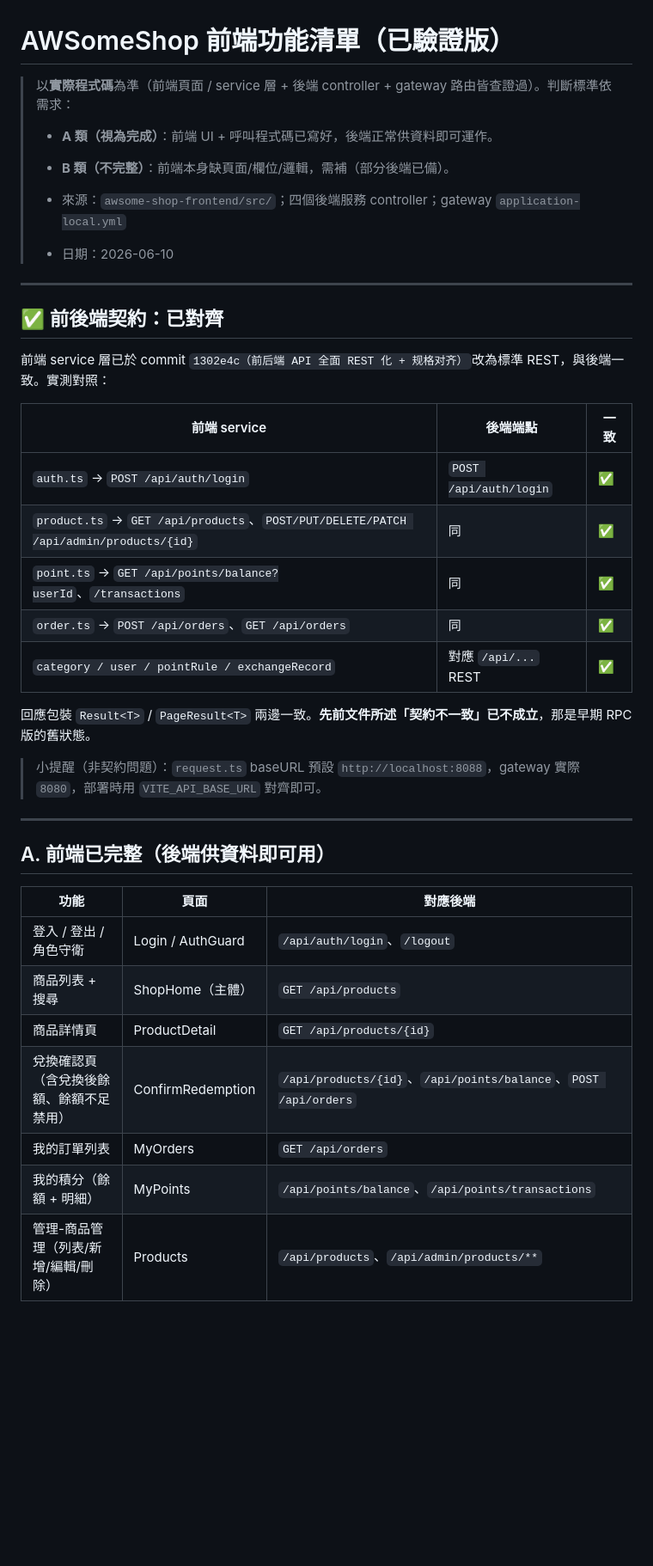
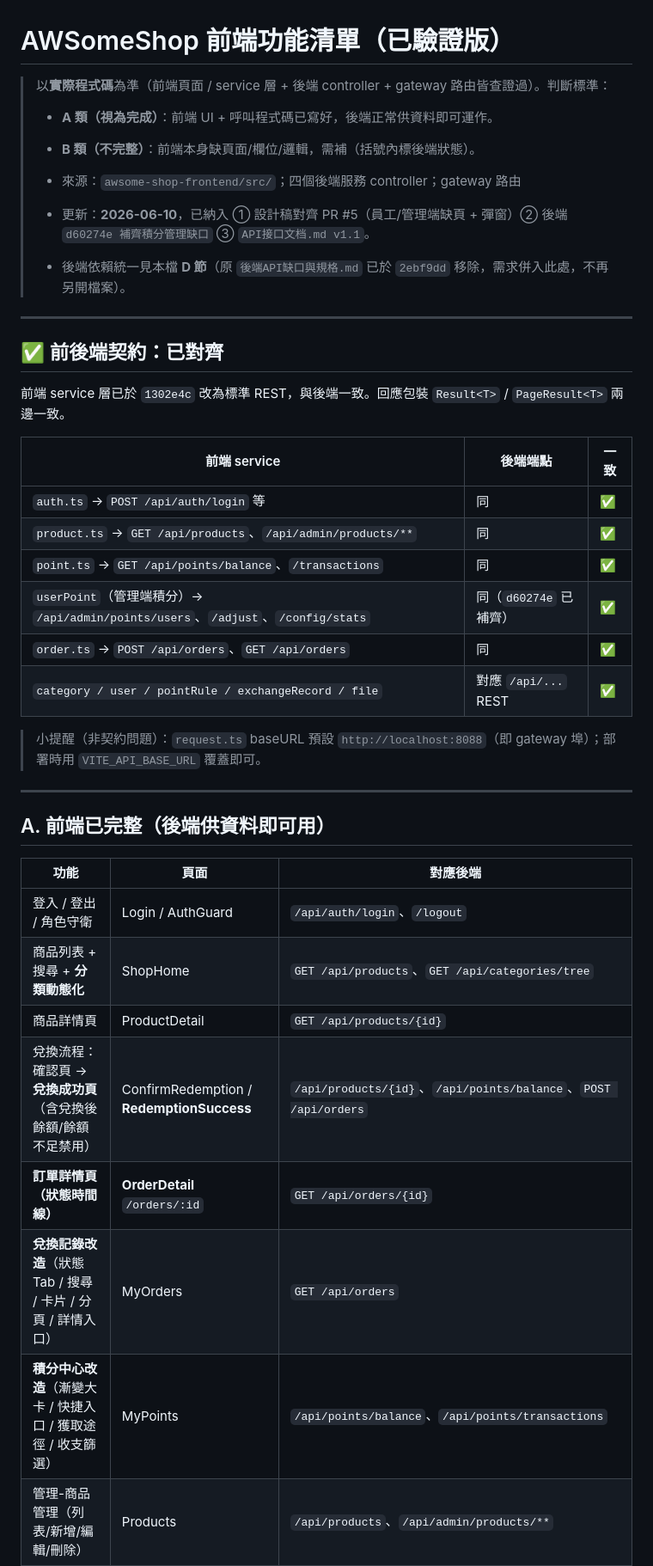
Before and after one commit to my-solution-hub/aidlc-app-01, a Markdown page: Olivia-AWSomeShop-前端功能清單.md, the part around one of its changes. Shown at 86% size. GitHub-like rendering; blank space fills up the shorter version.

```diff
--- a/Olivia-AWSomeShop-前端功能清單.md
+++ b/Olivia-AWSomeShop-前端功能清單.md
@@ -1,29 +1,29 @@
 # AWSomeShop 前端功能清單（已驗證版）
 
-> 以**實際程式碼**為準（前端頁面 / service 層 + 後端 controller + gateway 路由皆查證過）。判斷標準依需求：
+> 以**實際程式碼**為準（前端頁面 / service 層 + 後端 controller + gateway 路由皆查證過）。判斷標準：
 > - **A 類（視為完成）**：前端 UI + 呼叫程式碼已寫好，後端正常供資料即可運作。
-> - **B 類（不完整）**：前端本身缺頁面/欄位/邏輯，需補（部分後端已備）。
+> - **B 類（不完整）**：前端本身缺頁面/欄位/邏輯，需補（括號內標後端狀態）。
 >
-> - 來源：`awsome-shop-frontend/src/`；四個後端服務 controller；gateway `application-local.yml`
-> - 日期：2026-06-10
+> - 來源：`awsome-shop-frontend/src/`；四個後端服務 controller；gateway 路由
+> - 更新：**2026-06-10**，已納入 ① 設計稿對齊 PR #5（員工/管理端缺頁 + 彈窗）② 後端 `d60274e 補齊積分管理缺口` ③ `API接口文档.md v1.1`。
+> - 後端依賴統一見本檔 **D 節**（原 `後端API缺口與規格.md` 已於 `2ebf9dd` 移除，需求併入此處，不再另開檔案）。
 
 ---
 
 ## ✅ 前後端契約：已對齊
 
-前端 service 層已於 commit `1302e4c（前后端 API 全面 REST 化 + 规格对齐）`改為標準 REST，與後端一致。實測對照：
+前端 service 層已於 `1302e4c` 改為標準 REST，與後端一致。回應包裝 `Result<T>` / `PageResult<T>` 兩邊一致。
 
 | 前端 service | 後端端點 | 一致 |
 |---|---|---|
-| `auth.ts` → `POST /api/auth/login` | `POST /api/auth/login` | ✅ |
-| `product.ts` → `GET /api/products`、`POST/PUT/DELETE/PATCH /api/admin/products/{id}` | 同 | ✅ |
-| `point.ts` → `GET /api/points/balance?userId`、`/transactions` | 同 | ✅ |
+| `auth.ts` → `POST /api/auth/login` 等 | 同 | ✅ |
+| `product.ts` → `GET /api/products`、`/api/admin/products/**` | 同 | ✅ |
+| `point.ts` → `GET /api/points/balance`、`/transactions` | 同 | ✅ |
+| `userPoint`（管理端積分）→ `/api/admin/points/users`、`/adjust`、`/config/stats` | 同（`d60274e` 已補齊） | ✅ |
 | `order.ts` → `POST /api/orders`、`GET /api/orders` | 同 | ✅ |
-| `category / user / pointRule / exchangeRecord` | 對應 `/api/...` REST | ✅ |
+| `category / user / pointRule / exchangeRecord / file` | 對應 `/api/...` REST | ✅ |
 
-回應包裝 `Result<T>` / `PageResult<T>` 兩邊一致。**先前文件所述「契約不一致」已不成立**，那是早期 RPC 版的舊狀態。
-
-> 小提醒（非契約問題）：`request.ts` baseURL 預設 `http://localhost:8088`，gateway 實際 `8080`，部署時用 `VITE_API_BASE_URL` 對齊即可。
+> 小提醒（非契約問題）：`request.ts` baseURL 預設 `http://localhost:8088`（即 gateway 埠）；部署時用 `VITE_API_BASE_URL` 覆蓋即可。
 
 ---
 
@@ -32,9 +32,10 @@
 | 功能 | 頁面 | 對應後端 |
 |---|---|---|
 | 登入 / 登出 / 角色守衛 | Login / AuthGuard | `/api/auth/login`、`/logout` |
-| 商品列表 + 搜尋 | ShopHome（主體） | `GET /api/products` |
+| 商品列表 + 搜尋 + **分類動態化** | ShopHome | `GET /api/products`、`GET /api/categories/tree` |
 | 商品詳情頁 | ProductDetail | `GET /api/products/{id}` |
-| 兌換確認頁（含兌換後餘額、餘額不足禁用） | ConfirmRedemption | `/api/products/{id}`、`/api/points/balance`、`POST /api/orders` |
-| 我的訂單列表 | MyOrders | `GET /api/orders` |
-| 我的積分（餘額 + 明細） | MyPoints | `/api/points/balance`、`/api/points/transactions` |
+| 兌換流程：確認頁 → **兌換成功頁**（含兌換後餘額/餘額不足禁用） | ConfirmRedemption / **RedemptionSuccess** | `/api/products/{id}`、`/api/points/balance`、`POST /api/orders` |
+| **訂單詳情頁（狀態時間線）** | **OrderDetail** `/orders/:id` | `GET /api/orders/{id}` |
+| **兌換記錄改造**（狀態 Tab / 搜尋 / 卡片 / 分頁 / 詳情入口） | MyOrders | `GET /api/orders` |
+| **積分中心改造**（漸變大卡 / 快捷入口 / 獲取途徑 / 收支篩選） | MyPoints | `/api/points/balance`、`/api/points/transactions` |
 | 管理-商品管理（列表/新增/編輯/刪除） | Products | `/api/products`、`/api/admin/products/**` |
```
Also changed, not shown: other parts of Olivia-AWSomeShop-前端功能清單.md (+74 -30 lines), 前端设计对齐-待后端补齐清单.md (deleted, +0 -98 lines).
